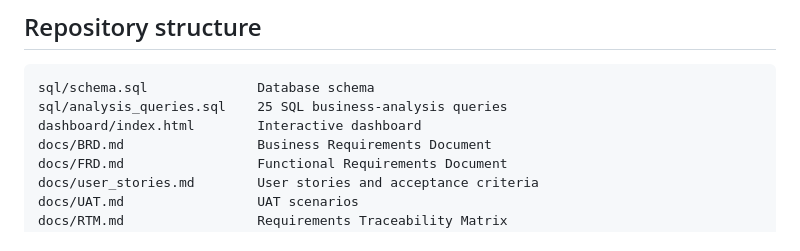
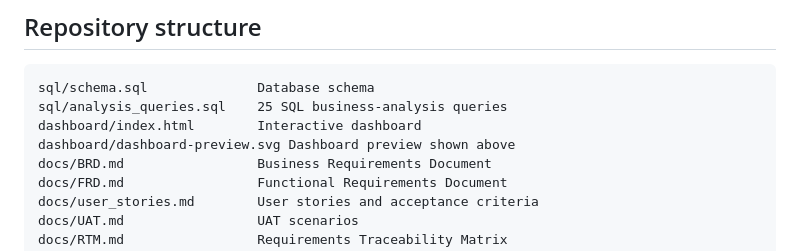
Before and after one commit to ayushdureja-png/ecommerce-case-study, a Markdown page: README.md, the part around one of its changes. Rendered like a GitHub page.

Commit message:
Show dashboard preview in README

```diff
--- a/README.md
+++ b/README.md
@@ -71,6 +77,7 @@ Based on the analysis, I proposed the following improvements:
 sql/schema.sql              Database schema
 sql/analysis_queries.sql    25 SQL business-analysis queries
 dashboard/index.html        Interactive dashboard
+dashboard/dashboard-preview.svg Dashboard preview shown above
 docs/BRD.md                 Business Requirements Document
 docs/FRD.md                 Functional Requirements Document
 docs/user_stories.md        User stories and acceptance criteria
```
Also changed, not shown: other parts of README.md (+6 -0 lines).
